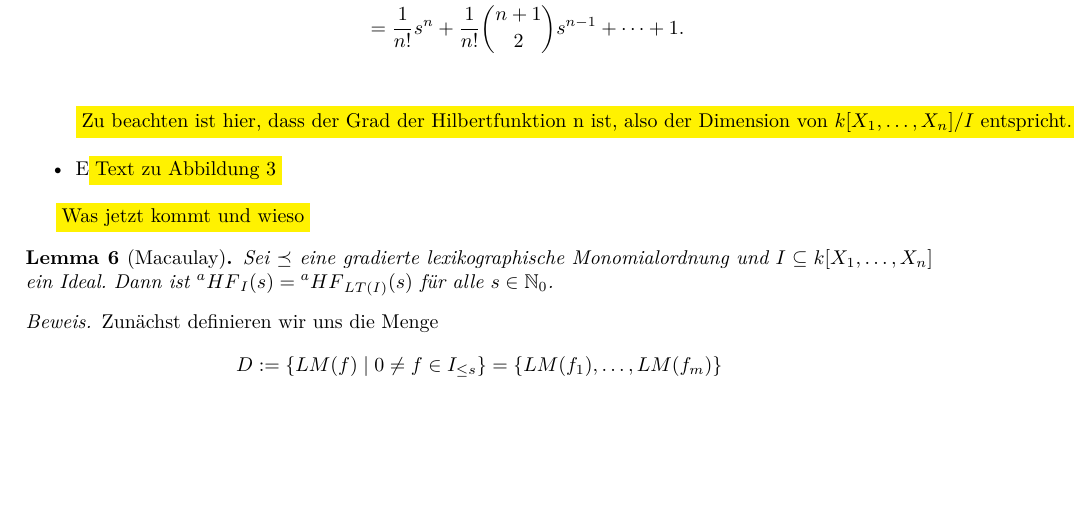
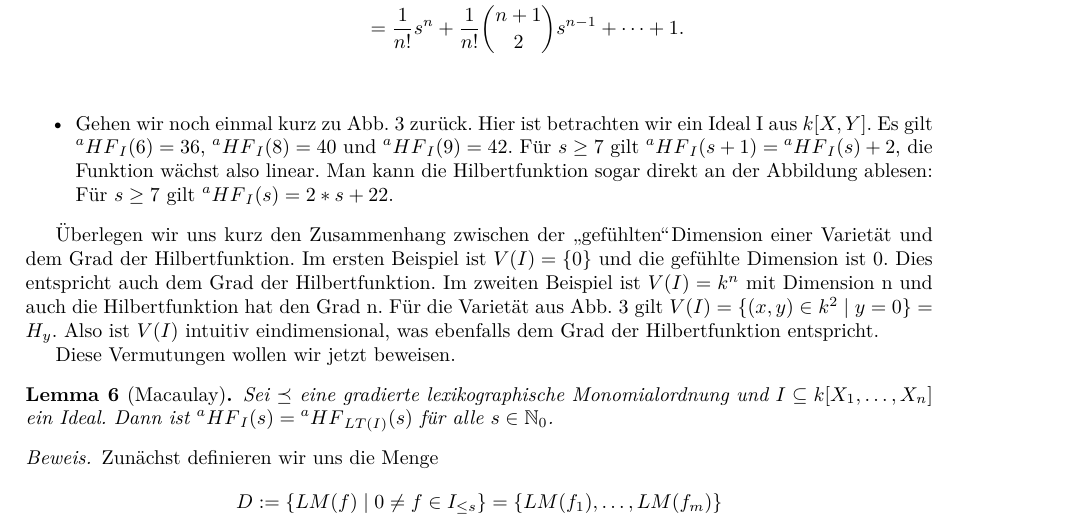
Before and after one commit to emmakatherina/seminar-cobra, a LaTeX document (Dimension.tex): part of page 5 of 7, cut so that both start at the same text, the shorter picture padded with empty space. Compiled offline with pdfLaTeX.

Commit message:
Intuition after examples

```diff
--- a/Dimension.tex
+++ b/Dimension.tex
@@ -272,14 +272,22 @@
 			&= \frac{1}{n!}(s+n)(s+n-1)\cdots (s+1) \\
 			&= \frac{1}{n!}s^{n} + \frac{1}{n!}\binom{n+1}{2}s^{n-1} + \cdots + 1. \\
 		\end{align*}
-	\colorbox{yellow}{Zu beachten ist hier, dass der Grad der Hilbertfunktion n ist, also der Dimension von \(\R/I\)
-	entspricht. Dies werden wir im Folgenden näher betrachten.}
-	\item E\colorbox{yellow}{Text zu Abbildung~\ref{dots}}
+	\item Gehen wir noch einmal kurz zu Abb.~\ref{dots} zurück. Hier ist betrachten wir ein
+	Ideal I aus \(k[X,Y]\). Es gilt \(\prescript{a}{}{HF}_{I}(6) = 36\),
+	\(\prescript{a}{}{HF}_{I}(8) = 40\) und \(\prescript{a}{}{HF}_{I}(9) = 42\).
+	Für \(s \geq 7\) gilt \(\prescript{a}{}{HF}_{I}(s+1) = \prescript{a}{}{HF}_{I}(s) + 2\),
+	die Funktion wächst also linear. Man kann die Hilbertfunktion sogar direkt an der Abbildung
+	ablesen: Für \(s \geq 7\) gilt \(\prescript{a}{}{HF}_{I}(s) = 2*s + 22\).
 	\end{itemize}
 
+	Überlegen wir uns kurz den Zusammenhang zwischen der \glqq gefühlten\grqq  Dimension einer Varietät und
+	dem Grad der Hilbertfunktion. Im ersten Beispiel ist \(V(I) = \{0\}\) und die gefühlte
+	Dimension ist 0. Dies entspricht auch dem Grad der Hilbertfunktion. Im zweiten Beispiel ist
+	\(V(I) = k^n\) mit Dimension n und auch die Hilbertfunktion hat den Grad n. Für die Varietät
+	aus Abb.~\ref{dots} gilt \(V(I) = \{(x,y) \in k^2\;|\; y = 0\} = H_y\). Also ist \(V(I)\)
+	intuitiv eindimensional, was ebenfalls dem Grad der Hilbertfunktion entspricht.
 
-	\colorbox{yellow}{Was jetzt kommt und wieso}
-
+	Diese Vermutungen wollen wir jetzt beweisen.
 
 	\begin{lemma}[Macaulay] \label{1.2.13}
 	Sei \(\preceq\) eine gradierte lexikographische Monomialordnung und \(I \subseteq \R\) ein
```
Also changed, not shown: Dimension.pdf.
